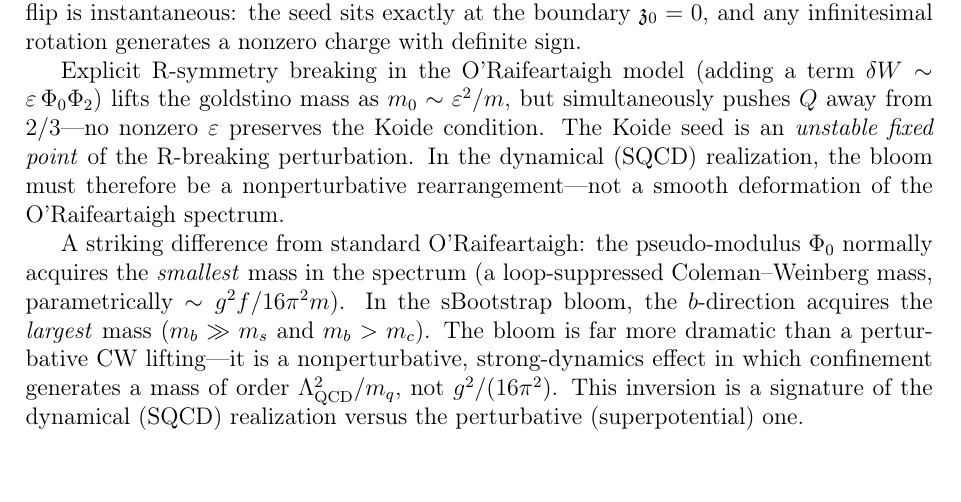
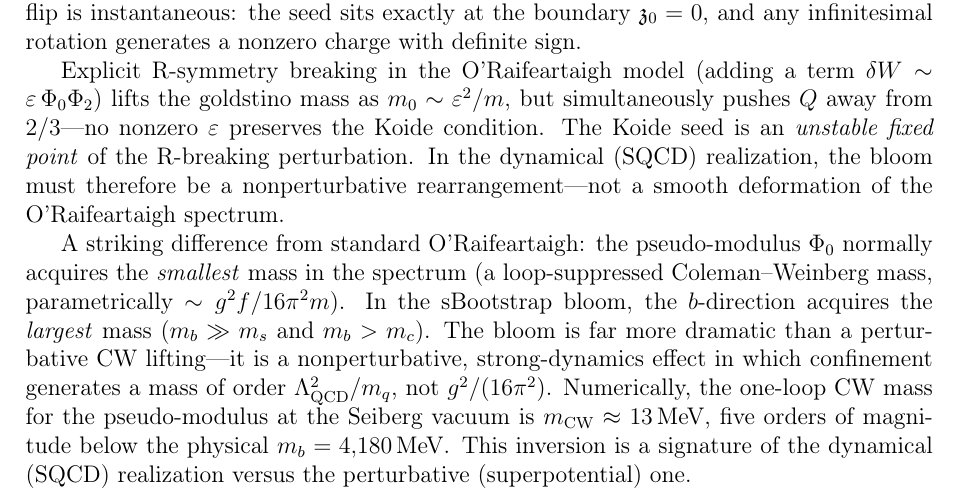
Before and after one commit to arivero/physres2, a LaTeX paper (sbootstrap_v4d.tex): part of page 25 of 41, cut so that both start at the same text. Compiled offline with pdfLaTeX.

Commit message:
Quantitative CW mass: 13 MeV, 5 orders below physical m_b
Confirms bloom must be nonperturbative (not just qualitative
argument but computed from Seiberg vacuum at Λ=250 MeV).

Co-Authored-By: Claude Opus 4.6 <noreply@anthropic.com>

```diff
--- a/sbootstrap_v4d.tex
+++ b/sbootstrap_v4d.tex
@@ -1727,9 +1727,11 @@ the $b$-direction acquires the \emph{largest} mass
 ($m_b \gg m_s$ and $m_b > m_c$). The bloom is far more dramatic than a
 perturbative CW lifting---it is a nonperturbative, strong-dynamics
 effect in which confinement generates a mass of order $\Lambda_{\text{QCD}}^2/m_q$,
-not $g^2/(16\pi^2)$. This inversion is a signature of the
-dynamical (SQCD) realization versus the perturbative
-(superpotential) one.
+not $g^2/(16\pi^2)$. Numerically, the one-loop CW mass for the
+pseudo-modulus at the Seiberg vacuum is $m_{\text{CW}} \approx 13\MeV$,
+five orders of magnitude below the physical $m_b = 4{,}180\MeV$.
+This inversion is a signature of the dynamical (SQCD) realization
+versus the perturbative (superpotential) one.
 
 The identification $f = \langle F_{\Phi_0}\rangle \sim f_\pi$ is the
 sBootstrap's central claim: the SUSY-breaking $F$-term is the chiral
```
